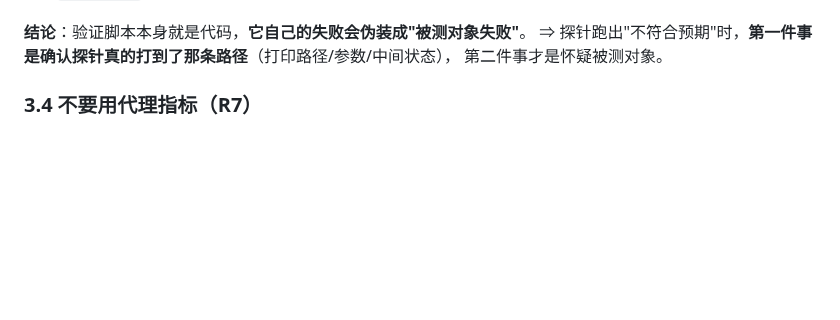
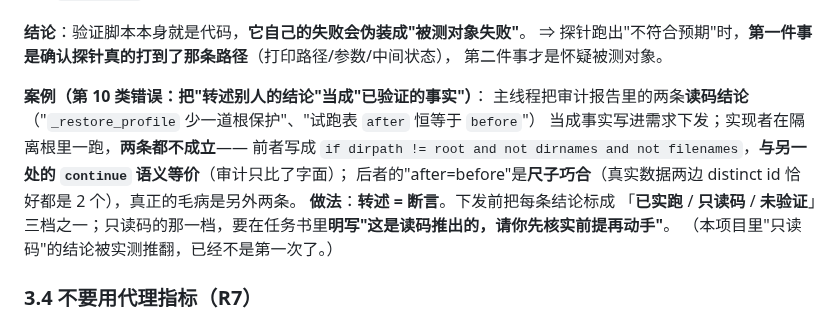
Before and after one commit to jkvhb/ai-job-search, a Markdown page: docs/AI协作开发-错误复盘与铁律.md, the part around the change. Rendered like a GitHub page; blank space fills up the shorter version.

```diff
--- a/docs/AI协作开发-错误复盘与铁律.md
+++ b/docs/AI协作开发-错误复盘与铁律.md
@@ -192,6 +192,15 @@ assert list(sig.parameters) == ["term", "state", "meta"], sig
 **结论**：验证脚本本身就是代码，**它自己的失败会伪装成"被测对象失败"**。
 ⇒ 探针跑出"不符合预期"时，**第一件事是确认探针真的打到了那条路径**（打印路径/参数/中间状态），
 第二件事才是怀疑被测对象。
+
+**案例（第 10 类错误：把"转述别人的结论"当成"已验证的事实"）**：
+主线程把审计报告里的两条**读码结论**（"`_restore_profile` 少一道根保护"、"试跑表 `after` 恒等于 `before`"）
+当成事实写进需求下发；实现者在隔离根里一跑，**两条都不成立**——
+前者写成 `if dirpath != root and not dirnames and not filenames`，**与另一处的 `continue` 语义等价**（审计只比了字面）；
+后者的"after=before"是**尺子巧合**（真实数据两边 distinct id 恰好都是 2 个），真正的毛病是另外两条。
+**做法**：**转述 = 断言**。下发前把每条结论标成
+「**已实跑** / **只读码** / **未验证**」三档之一；只读码的那一档，要在任务书里**明写"这是读码推出的，请你先核实前提再动手"**。
+（本项目里"只读码"的结论被实测推翻，已经不是第一次了。）
 
 ### 3.4 不要用代理指标（R7）
 **案例**：判断"是否同名命中"时用"命中的键是否等于卡片全名" —— 于是
```
Also changed, not shown: docs/全项目体检报告-2026-10-15.md (+8 -5 lines).
